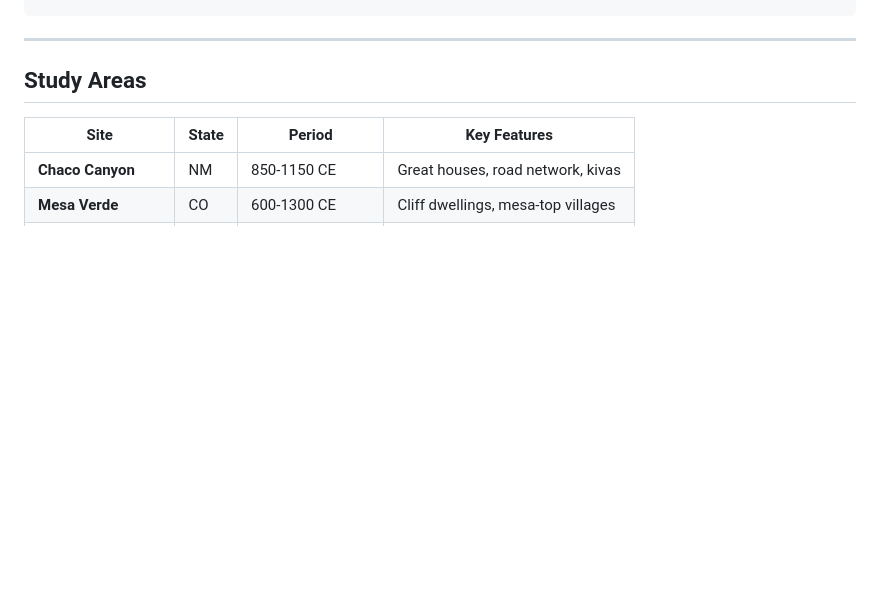
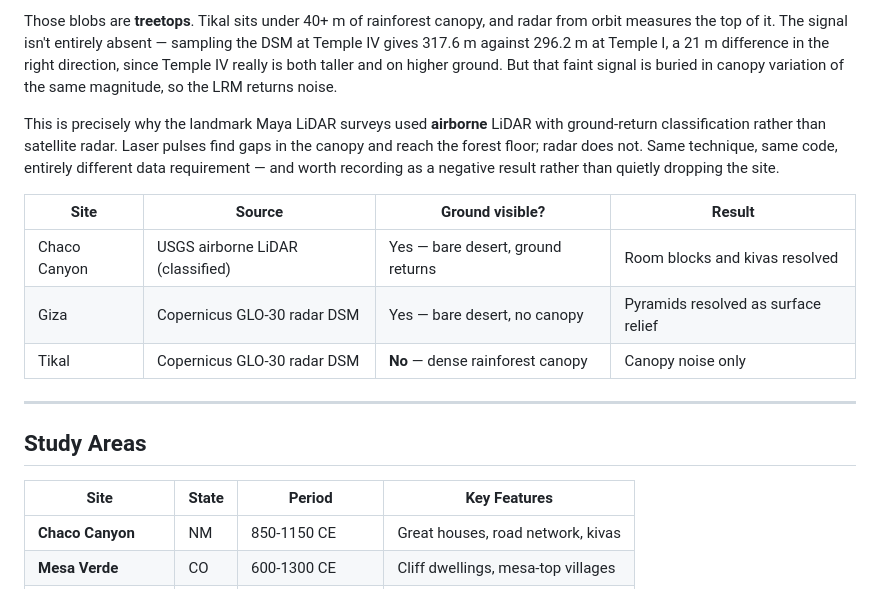
Before and after one commit to bdgroves/project-kiva, a Markdown page: README.md, the part around one of its changes. Rendered like a GitHub page; blank space fills up the shorter version.

Commit message:
Go global with Copernicus GLO-30: Giza pyramids resolved, Tikal canopy negative result

```diff
--- a/README.md
+++ b/README.md
@@ -84,3 +116,21 @@ pixi run python scripts/render_site.py --dem data/processed/pueblo_bonito_dem_1m
+Those blobs are **treetops**. Tikal sits under 40+ m of rainforest canopy, and
+radar from orbit measures the top of it. The signal isn't entirely absent —
+sampling the DSM at Temple IV gives 317.6 m against 296.2 m at Temple I, a
+21 m difference in the right direction, since Temple IV really is both taller
+and on higher ground. But that faint signal is buried in canopy variation of
+the same magnitude, so the LRM returns noise.
+
+This is precisely why the landmark Maya LiDAR surveys used **airborne** LiDAR
+with ground-return classification rather than satellite radar. Laser pulses
+find gaps in the canopy and reach the forest floor; radar does not. Same
+technique, same code, entirely different data requirement — and worth
+recording as a negative result rather than quietly dropping the site.
+
+| Site | Source | Ground visible? | Result |
+|---|---|---|---|
+| Chaco Canyon | USGS airborne LiDAR (classified) | Yes — bare desert, ground returns | Room blocks and kivas resolved |
+| Giza | Copernicus GLO-30 radar DSM | Yes — bare desert, no canopy | Pyramids resolved as surface relief |
+| Tikal | Copernicus GLO-30 radar DSM | **No** — dense rainforest canopy | Canopy noise only |
 
 ---
 
```
Also changed, not shown: other parts of README.md (+32 -0 lines), docs/images/giza_pyramids_forge3d.jpg (added), docs/images/tikal_canopy_noise.jpg (added), 1 other file.
